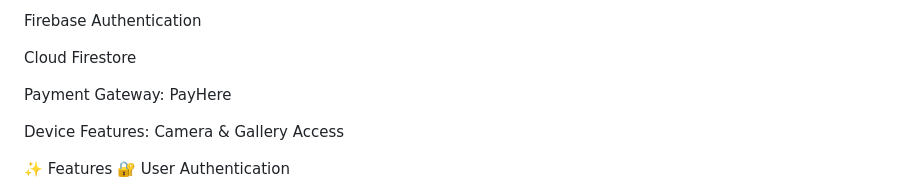
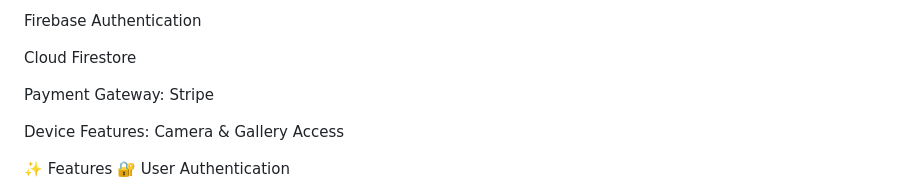
Before and after one commit to namal1230/Smart-Tv-Shop-AMD-, a Markdown page: README.md, the part around the change. Drawn GitHub-style.

Commit message:
Change payment gateway from PayHere to Stripe

```diff
--- a/README.md
+++ b/README.md
@@ -47,7 +47,7 @@ Firebase Authentication
 
 Cloud Firestore
 
-Payment Gateway: PayHere
+Payment Gateway: Stripe
 
 Device Features: Camera & Gallery Access
 
```
